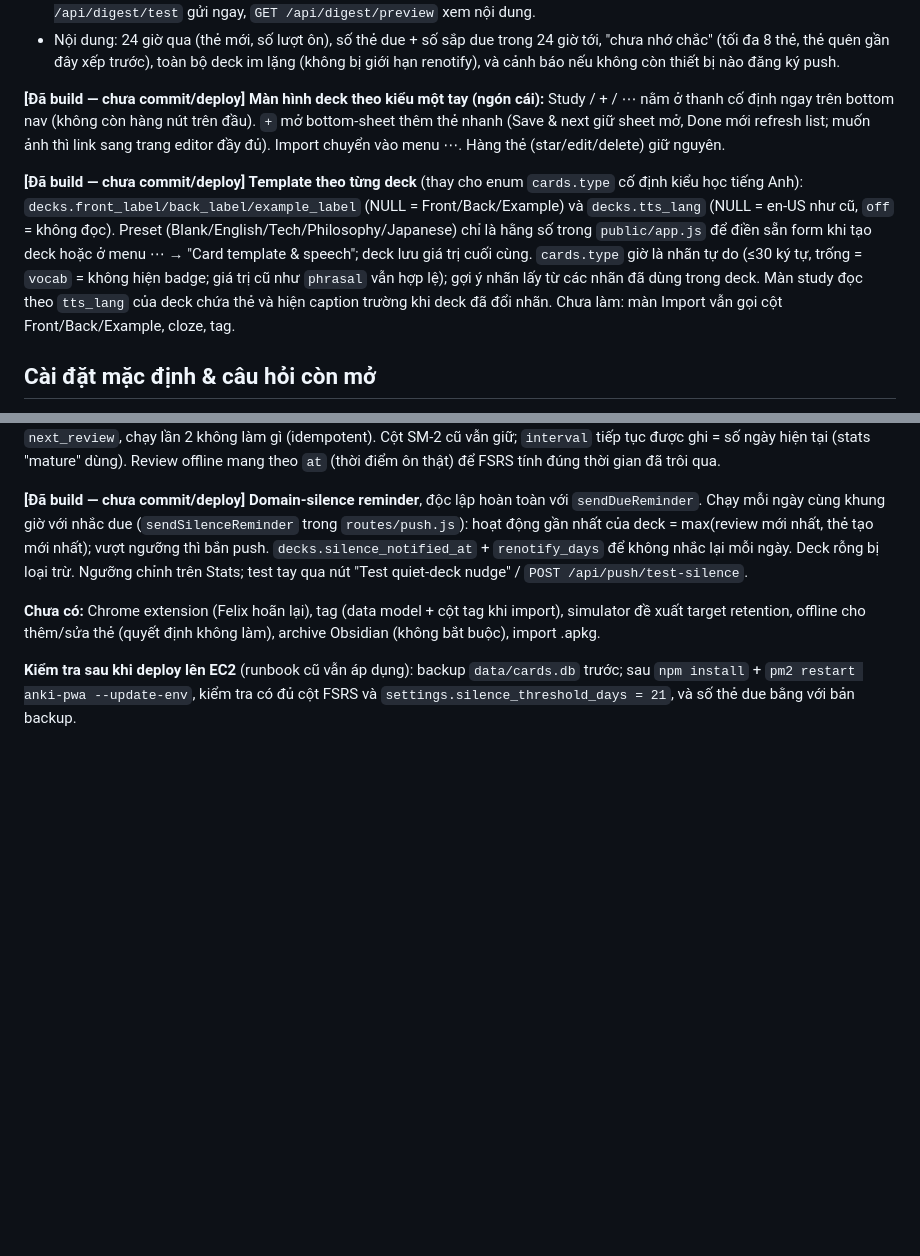
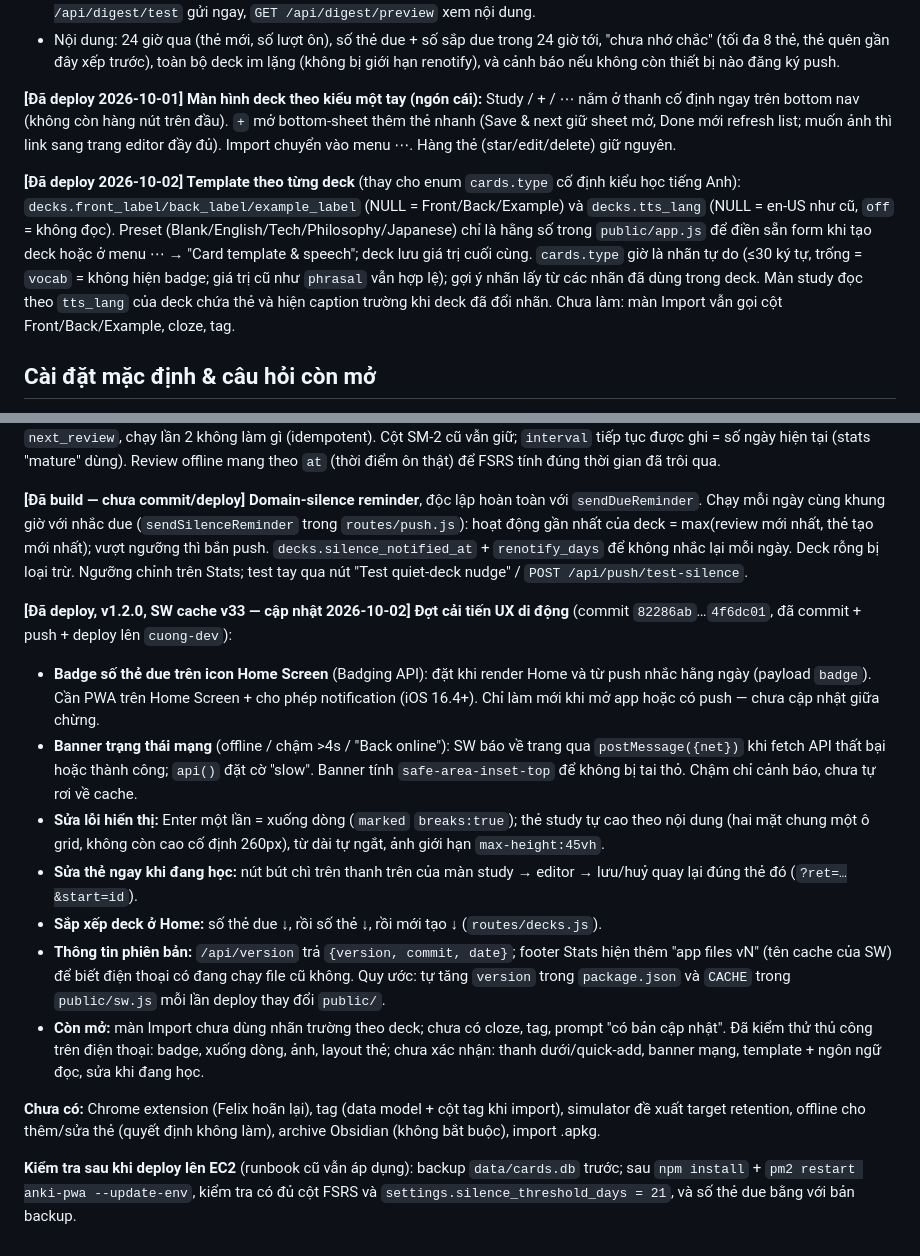
Before and after one commit to mrdaiking/flash-card, a Markdown page: docs/architecture.md, 2 parts joined by grey strips. Drawn GitHub-style; blank space fills up the shorter version.

Commit message:
docs: record mobile UX batch (v1.2.0) in project status
Co-Authored-By: Claude Sonnet 5.5 <noreply@anthropic.com>

```diff
--- a/docs/architecture.md
+++ b/docs/architecture.md
@@ -100,9 +100,9 @@ Cập nhật lần cuối: 2026-09-26. Nguồn gốc: doc kiến trúc trên cla
 - Mỗi ngày 1 lần vào giờ chỉnh được (mặc định 12:00 UTC = 21:00 Tokyo), chỉnh trên Stats → Notifications. `POST /api/digest/test` gửi ngay, `GET /api/digest/preview` xem nội dung.
 - Nội dung: 24 giờ qua (thẻ mới, số lượt ôn), số thẻ due + số sắp due trong 24 giờ tới, "chưa nhớ chắc" (tối đa 8 thẻ, thẻ quên gần đây xếp trước), toàn bộ deck im lặng (không bị giới hạn renotify), và cảnh báo nếu không còn thiết bị nào đăng ký push.
 
-**[Đã build — chưa commit/deploy] Màn hình deck theo kiểu một tay (ngón cái):** Study / + / ⋯ nằm ở thanh cố định ngay trên bottom nav (không còn hàng nút trên đầu). `+` mở bottom-sheet thêm thẻ nhanh (Save & next giữ sheet mở, Done mới refresh list; muốn ảnh thì link sang trang editor đầy đủ). Import chuyển vào menu ⋯. Hàng thẻ (star/edit/delete) giữ nguyên.
+**[Đã deploy 2026-10-01] Màn hình deck theo kiểu một tay (ngón cái):** Study / + / ⋯ nằm ở thanh cố định ngay trên bottom nav (không còn hàng nút trên đầu). `+` mở bottom-sheet thêm thẻ nhanh (Save & next giữ sheet mở, Done mới refresh list; muốn ảnh thì link sang trang editor đầy đủ). Import chuyển vào menu ⋯. Hàng thẻ (star/edit/delete) giữ nguyên.
 
-**[Đã build — chưa commit/deploy] Template theo từng deck** (thay cho enum `cards.type` cố định kiểu học tiếng Anh): `decks.front_label/back_label/example_label` (NULL = Front/Back/Example) và `decks.tts_lang` (NULL = en-US như cũ, `off` = không đọc). Preset (Blank/English/Tech/Philosophy/Japanese) chỉ là hằng số trong `public/app.js` để điền sẵn form khi tạo deck hoặc ở menu ⋯ → "Card template & speech"; deck lưu giá trị cuối cùng. `cards.type` giờ là nhãn tự do (≤30 ký tự, trống = `vocab` = không hiện badge; giá trị cũ như `phrasal` vẫn hợp lệ); gợi ý nhãn lấy từ các nhãn đã dùng trong deck. Màn study đọc theo `tts_lang` của deck chứa thẻ và hiện caption trường khi deck đã đổi nhãn. Chưa làm: màn Import vẫn gọi cột Front/Back/Example, cloze, tag.
+**[Đã deploy 2026-10-02] Template theo từng deck** (thay cho enum `cards.type` cố định kiểu học tiếng Anh): `decks.front_label/back_label/example_label` (NULL = Front/Back/Example) và `decks.tts_lang` (NULL = en-US như cũ, `off` = không đọc). Preset (Blank/English/Tech/Philosophy/Japanese) chỉ là hằng số trong `public/app.js` để điền sẵn form khi tạo deck hoặc ở menu ⋯ → "Card template & speech"; deck lưu giá trị cuối cùng. `cards.type` giờ là nhãn tự do (≤30 ký tự, trống = `vocab` = không hiện badge; giá trị cũ như `phrasal` vẫn hợp lệ); gợi ý nhãn lấy từ các nhãn đã dùng trong deck. Màn study đọc theo `tts_lang` của deck chứa thẻ và hiện caption trường khi deck đã đổi nhãn. Chưa làm: màn Import vẫn gọi cột Front/Back/Example, cloze, tag.
 
 ## Cài đặt mặc định & câu hỏi còn mở
 
@@ -127,6 +127,15 @@ Cập nhật lần cuối: 2026-09-26. Nguồn gốc: doc kiến trúc trên cla
 
 **[Đã build — chưa commit/deploy] Domain-silence reminder**, độc lập hoàn toàn với `sendDueReminder`. Chạy mỗi ngày cùng khung giờ với nhắc due (`sendSilenceReminder` trong `routes/push.js`): hoạt động gần nhất của deck = max(review mới nhất, thẻ tạo mới nhất); vượt ngưỡng thì bắn push. `decks.silence_notified_at` + `renotify_days` để không nhắc lại mỗi ngày. Deck rỗng bị loại trừ. Ngưỡng chỉnh trên Stats; test tay qua nút "Test quiet-deck nudge" / `POST /api/push/test-silence`.
 
+**[Đã deploy, v1.2.0, SW cache v33 — cập nhật 2026-10-02] Đợt cải tiến UX di động** (commit `82286ab`…`4f6dc01`, đã commit + push + deploy lên `cuong-dev`):
+- **Badge số thẻ due trên icon Home Screen** (Badging API): đặt khi render Home và từ push nhắc hằng ngày (payload `badge`). Cần PWA trên Home Screen + cho phép notification (iOS 16.4+). Chỉ làm mới khi mở app hoặc có push — chưa cập nhật giữa chừng.
+- **Banner trạng thái mạng** (offline / chậm >4s / "Back online"): SW báo về trang qua `postMessage({net})` khi fetch API thất bại hoặc thành công; `api()` đặt cờ "slow". Banner tính `safe-area-inset-top` để không bị tai thỏ. Chậm chỉ cảnh báo, chưa tự rơi về cache.
+- **Sửa lỗi hiển thị:** Enter một lần = xuống dòng (`marked` `breaks:true`); thẻ study tự cao theo nội dung (hai mặt chung một ô grid, không còn cao cố định 260px), từ dài tự ngắt, ảnh giới hạn `max-height:45vh`.
+- **Sửa thẻ ngay khi đang học:** nút bút chì trên thanh trên của màn study → editor → lưu/huỷ quay lại đúng thẻ đó (`?ret=…&start=id`).
+- **Sắp xếp deck ở Home:** số thẻ due ↓, rồi số thẻ ↓, rồi mới tạo ↓ (`routes/decks.js`).
+- **Thông tin phiên bản:** `/api/version` trả `{version, commit, date}`; footer Stats hiện thêm "app files vN" (tên cache của SW) để biết điện thoại có đang chạy file cũ không. Quy ước: tự tăng `version` trong `package.json` và `CACHE` trong `public/sw.js` mỗi lần deploy thay đổi `public/`.
+- **Còn mở:** màn Import chưa dùng nhãn trường theo deck; chưa có cloze, tag, prompt "có bản cập nhật". Đã kiểm thử thủ công trên điện thoại: badge, xuống dòng, ảnh, layout thẻ; chưa xác nhận: thanh dưới/quick-add, banner mạng, template + ngôn ngữ đọc, sửa khi đang học.
+
 **Chưa có:** Chrome extension (Felix hoãn lại), tag (data model + cột tag khi import), simulator đề xuất target retention, offline cho thêm/sửa thẻ (quyết định không làm), archive Obsidian (không bắt buộc), import .apkg.
 
 **Kiểm tra sau khi deploy lên EC2** (runbook cũ vẫn áp dụng): backup `data/cards.db` trước; sau `npm install` + `pm2 restart anki-pwa --update-env`, kiểm tra có đủ cột FSRS và `settings.silence_threshold_days = 21`, và số thẻ due bằng với bản backup.
```
